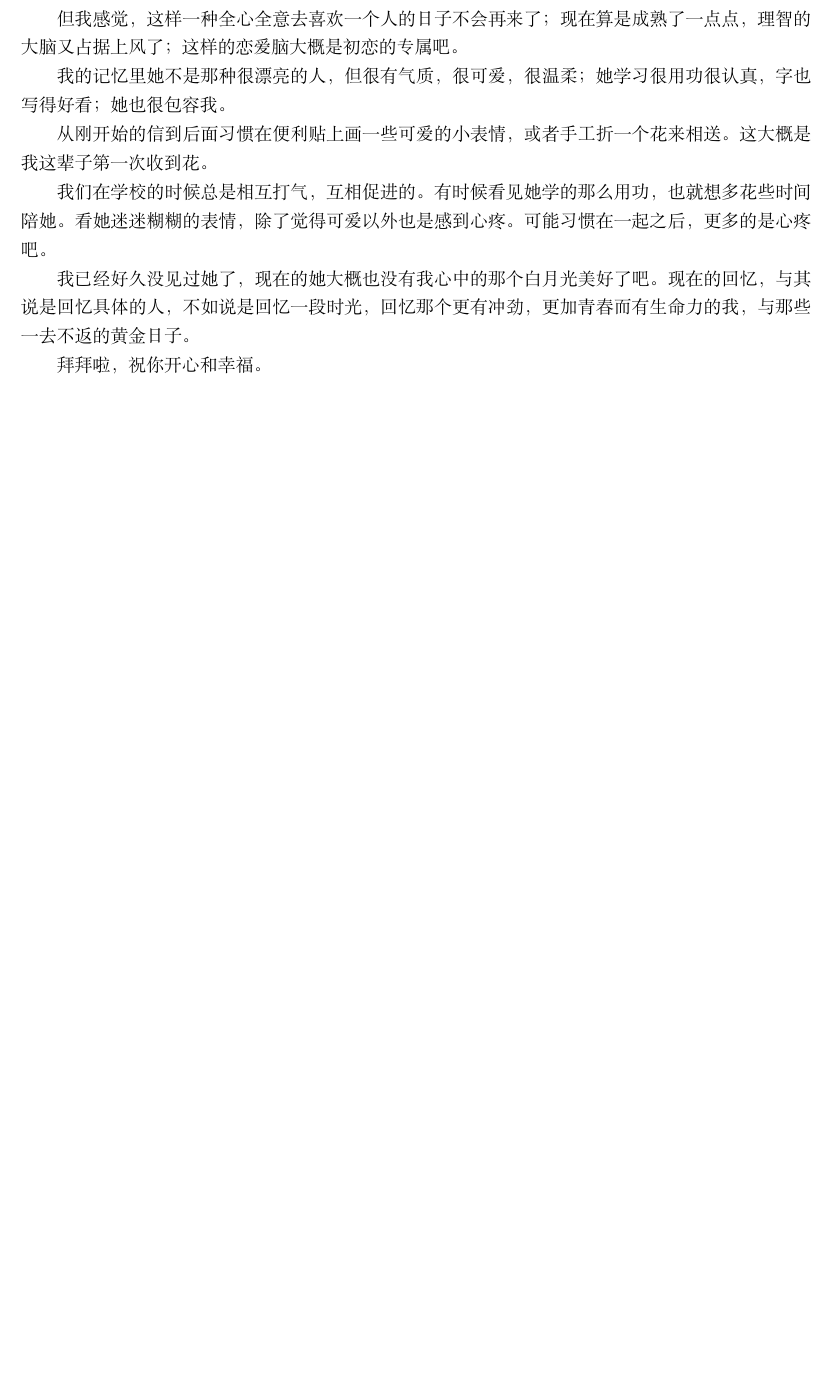
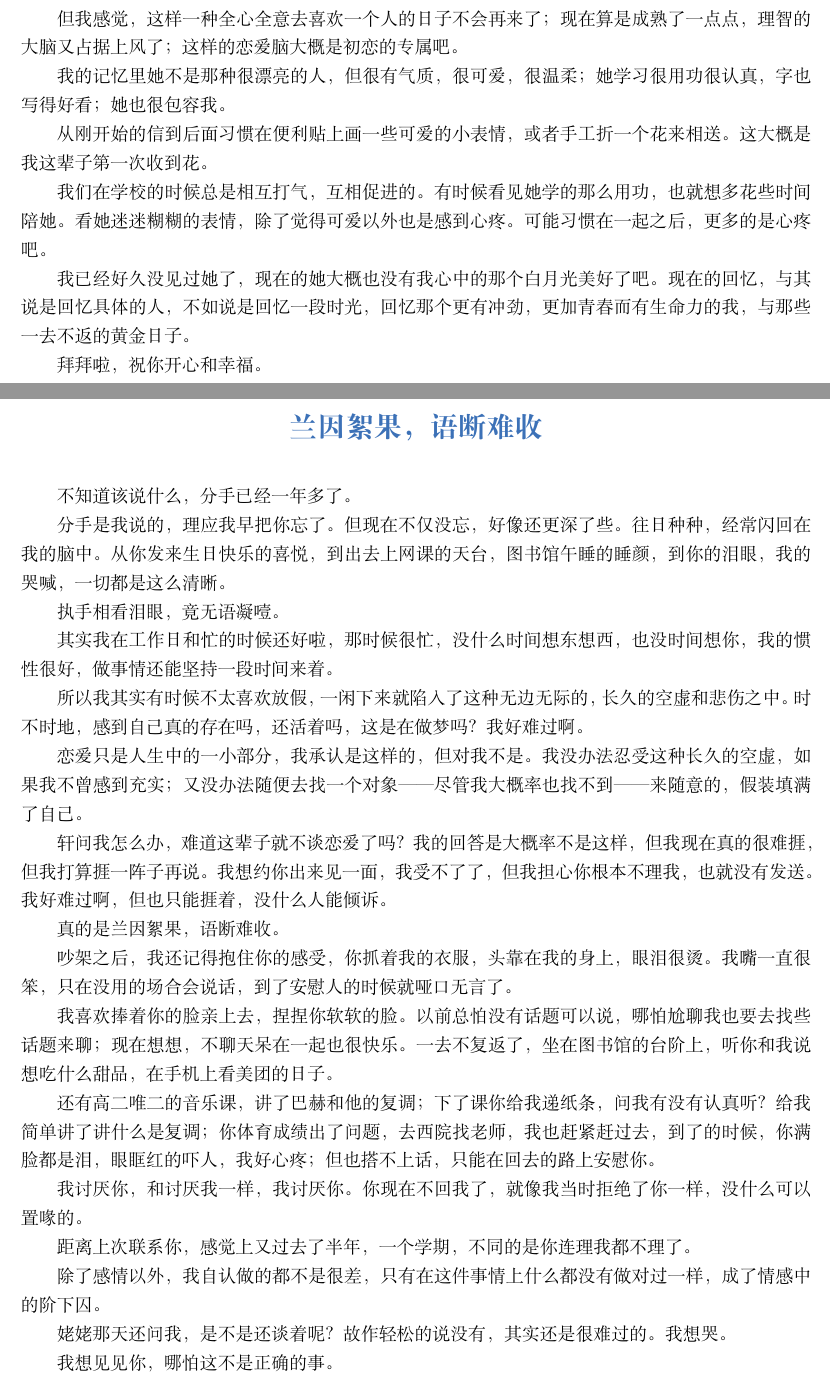
Before and after one commit to Rainnxy/survivewhyz, a LaTeX book (appendix.tex): part of page 5 of 5 before the commit and two parts of pages 5 and 6 of 6 after it, the two joined at a grey line, cut so that both start at the same text, the shorter picture padded with empty space. Compiled offline with XeLaTeX; a missing font is replaced by an installed copy or a similar font.

Commit message:
更新了附录

```diff
--- a/appendix.tex
+++ b/appendix.tex
@@ -187,7 +185,7 @@
 
 在开始这段关系之前，我还是把可能遇到的麻烦想的太简单了，或者说我还太幼稚了。回头看看，我无法去埋怨我的父母和老师，他们的确是为了我好；我也不埋怨我曾经的恋人，这不是我的风格，她也没什么错的地方。
 
-那只能埋怨我了；但那时候的他也很幼稚，站在雾里也很无助。但他又太幼稚了，就连那些简单的对话都会吃醋；也太自我为是，总觉得自己是对的，难以理解对方的感受；又太自卑，没有什么安全感，怕她舍我而去。
+那只能埋怨我了；但那时候的他也很可怜，站在雾里也很无助。但他又太单纯了，就连那些简单的对话都会吃醋；也太自我为是，总觉得自己是对的，难以理解对方的感受；又太自卑，没有什么安全感，怕她舍我而去。
 
 但我感觉，这样一种全心全意去喜欢一个人的日子不会再来了；现在算是成熟了一点点，理智的大脑又占据上风了；这样的恋爱脑大概是初恋的专属吧。
 
@@ -200,4 +198,38 @@
 我已经好久没见过她了，现在的她大概也没有我心中的那个白月光美好了吧。现在的回忆，与其说是回忆具体的人，不如说是回忆一段时光，回忆那个更有冲劲，更加青春而有生命力的我，与那些一去不返的黄金日子。
 
 拜拜啦，祝你开心和幸福。
+
+\chapter*{兰因絮果，语断难收}
+不知道该说什么，分手已经一年多了。
+
+分手是我说的，理应我早把你忘了。但现在不仅没忘，好像还更深了些。往日种种，经常闪回在我的脑中。从你发来生日快乐的喜悦，到出去上网课的天台，图书馆午睡的睡颜，到你的泪眼，我的哭喊，一切都是这么清晰。
+
+执手相看泪眼，竟无语凝噎。
+
+其实我在工作日和忙的时候还好啦，那时候很忙，没什么时间想东想西，也没时间想你，我的惯性很好，做事情还能坚持一段时间来着。
+
+所以我其实有时候不太喜欢放假，一闲下来就陷入了这种无边无际的，长久的空虚和悲伤之中。时不时地，感到自己真的存在吗，还活着吗，这是在做梦吗？我好难过啊。
+
+恋爱只是人生中的一小部分，我承认是这样的，但对我不是。我没办法忍受这种长久的空虚，如果我不曾感到充实；又没办法随便去找一个对象——尽管我大概率也找不到——来随意的，假装填满了自己。
+
+轩问我怎么办，难道这辈子就不谈恋爱了吗？我的回答是大概率不是这样，但我现在真的很难捱，但我打算捱一阵子再说。我想约你出来见一面，我受不了了，但我担心你根本不理我，也就没有发送。我好难过啊，但也只能捱着，没什么人能倾诉。
+
+真的是兰因絮果，语断难收。
+
+吵架之后，我还记得抱住你的感受，你抓着我的衣服，头靠在我的身上，眼泪很烫。我嘴一直很笨，只在没用的场合会说话，到了安慰人的时候就哑口无言了。
+
+我喜欢捧着你的脸亲上去，捏捏你软软的脸。以前总怕没有话题可以说，哪怕尬聊我也要去找些话题来聊；现在想想，不聊天呆在一起也很快乐。一去不复返了，坐在图书馆的台阶上，听你和我说想吃什么甜品，在手机上看美团的日子。
+
+还有高二唯二的音乐课，讲了巴赫和他的复调；下了课你给我递纸条，问我有没有认真听？给我简单讲了讲什么是复调；你体育成绩出了问题，去西院找老师，我也赶紧赶过去，到了的时候，你满脸都是泪，眼眶红的吓人，我好心疼；但也搭不上话，只能在回去的路上安慰你。
+
+我讨厌你，和讨厌我一样，我讨厌你。你现在不回我了，就像我当时拒绝了你一样，没什么可以置喙的。
+
+距离上次联系你，感觉上又过去了半年，一个学期，不同的是你连理我都不理了。
+
+除了感情以外，我自认做的都不是很差，只有在这件事情上什么都没有做对过一样，成了情感中的阶下囚。
+
+姥姥那天还问我，是不是还谈着呢？故作轻松的说没有，其实还是很难过的。我想哭。
+
+我想见见你，哪怕这不是正确的事。
+
 \end{document}
```
Also changed, not shown: appendix.pdf, appendix.tex (6 more changed lines).
